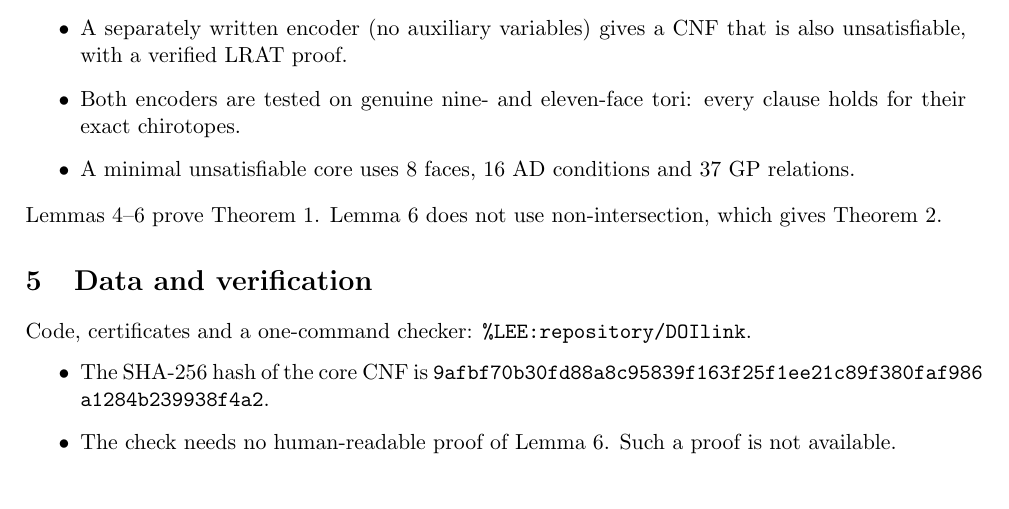
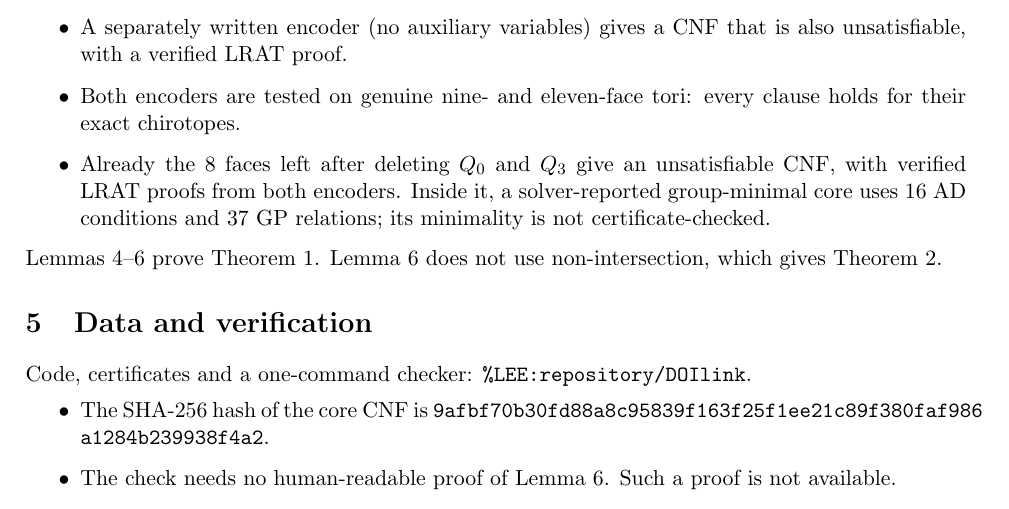
Before and after one commit to LeeMarshall1113/ai-math-results, a LaTeX paper (results/torus-quad10/zenodo_note/note.tex): part of page 2 of 3, cut so that both start at the same text. Compiled offline with pdfLaTeX.

Commit message:
torus-quad10 note: separate certified 8-face result from solver-reported minimal core; rebuild PDF
Co-Authored-By: Claude Opus 5.5 <noreply@anthropic.com>

```diff
--- a/results/torus-quad10/zenodo_note/note.tex
+++ b/results/torus-quad10/zenodo_note/note.tex
@@ -94,7 +94,9 @@ GP, PL and AD for $\{4,4\}_{(3,1)}$ are jointly unsatisfiable.
   verified LRAT proof.
 \item Both encoders are tested on genuine nine- and eleven-face tori: every clause holds for their exact
   chirotopes.
-\item A minimal unsatisfiable core uses 8 faces, 16 AD conditions and 37 GP relations.
+\item Already the 8 faces left after deleting $Q_0$ and $Q_3$ give an unsatisfiable CNF, with verified
+  LRAT proofs from both encoders. Inside it, a solver-reported group-minimal core uses 16 AD conditions
+  and 37 GP relations; its minimality is not certificate-checked.
 \end{itemize}
 Lemmas~\ref{lem:star}--\ref{lem:sat} prove Theorem~\ref{thm:main}. Lemma~\ref{lem:sat} does not use
 non-intersection, which gives Theorem~\ref{thm:strong}.
```
Also changed, not shown: results/torus-quad10/zenodo_note/note.pdf.
